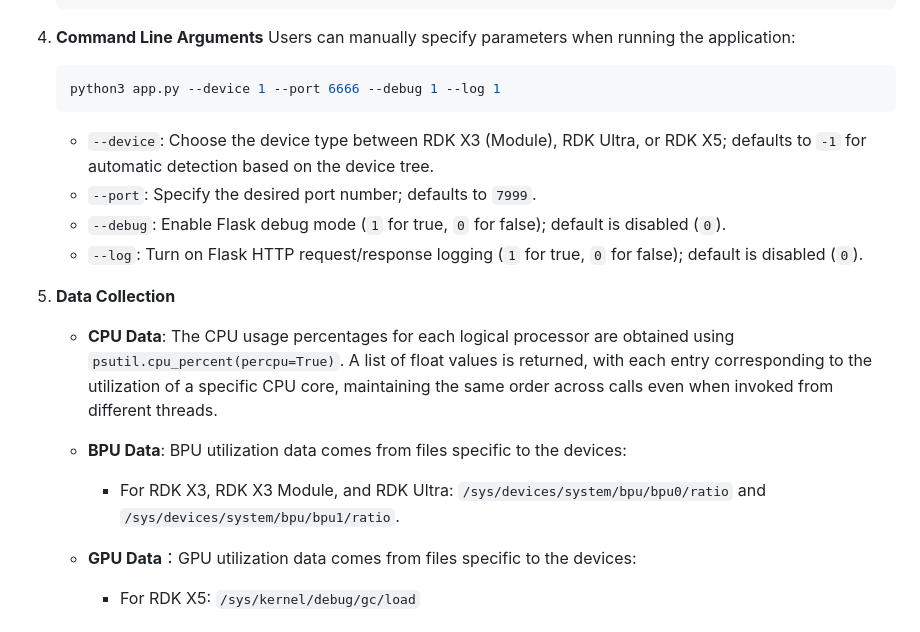
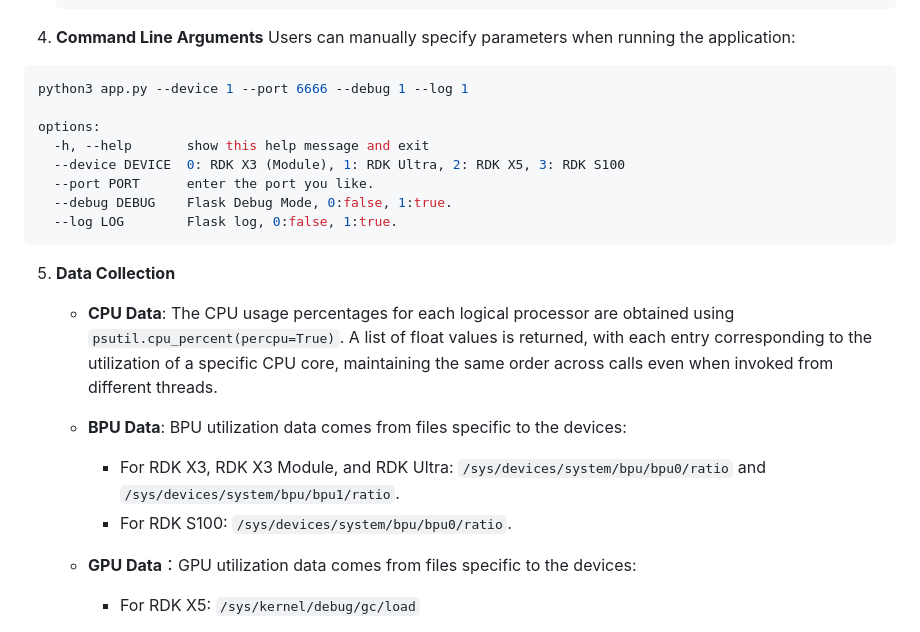
Before and after one commit to WuChao-2024/Web_RDK_Performance_Node, a Markdown page: README.md, the part around the change. GitHub-like rendering.

Commit message:
update README en

````diff
--- a/README.md
+++ b/README.md
@@ -27,19 +27,25 @@ The Performance Node application is a web-based tool accessible via any computer
 
 4. **Command Line Arguments**
    Users can manually specify parameters when running the application:
-   ```bash
-   python3 app.py --device 1 --port 6666 --debug 1 --log 1
-   ```
-   - `--device`: Choose the device type between RDK X3 (Module), RDK Ultra, or RDK X5; defaults to `-1` for automatic detection based on the device tree.
-   - `--port`: Specify the desired port number; defaults to `7999`.
-   - `--debug`: Enable Flask debug mode (`1` for true, `0` for false); default is disabled (`0`).
-   - `--log`: Turn on Flask HTTP request/response logging (`1` for true, `0` for false); default is disabled (`0`).
+```bash
+python3 app.py --device 1 --port 6666 --debug 1 --log 1
+
+options:
+  -h, --help       show this help message and exit
+  --device DEVICE  0: RDK X3 (Module), 1: RDK Ultra, 2: RDK X5, 3: RDK S100
+  --port PORT      enter the port you like.
+  --debug DEBUG    Flask Debug Mode, 0:false, 1:true.
+  --log LOG        Flask log, 0:false, 1:true.
+```
+
 
 5. **Data Collection**
    - **CPU Data**: The CPU usage percentages for each logical processor are obtained using `psutil.cpu_percent(percpu=True)`. A list of float values is returned, with each entry corresponding to the utilization of a specific CPU core, maintaining the same order across calls even when invoked from different threads.
 
    - **BPU Data**: BPU utilization data comes from files specific to the devices:
      - For RDK X3, RDK X3 Module, and RDK Ultra: `/sys/devices/system/bpu/bpu0/ratio` and `/sys/devices/system/bpu/bpu1/ratio`.
+     - For RDK S100: `/sys/devices/system/bpu/bpu0/ratio`.
+
    - **GPU Data**：GPU utilization data comes from files specific to the devices:
       - For RDK X5: `/sys/kernel/debug/gc/load`
    - **Memory Data**: Memory usage stats are gathered through `psutil.virtual_memory()`, returning a named tuple with details such as `available` memory, which is the amount immediately allocatable to processes without swapping, and `used` memory, which is calculated differently across platforms and intended for informational purposes.
````
